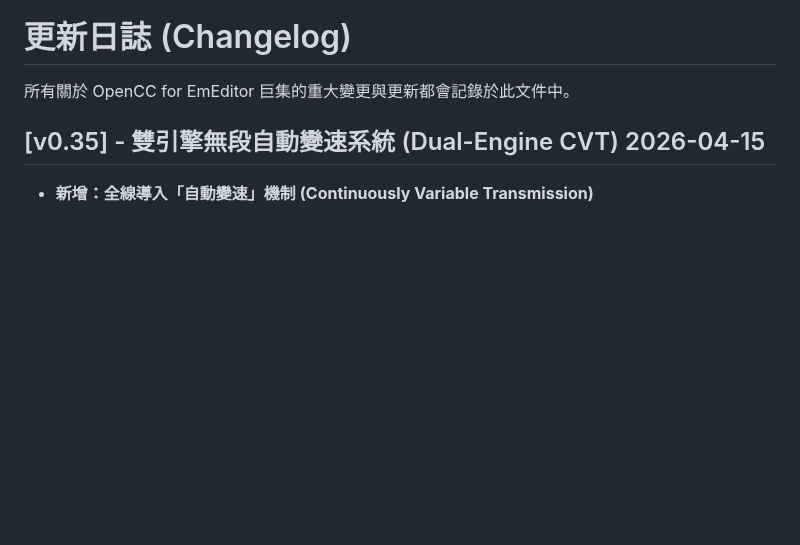
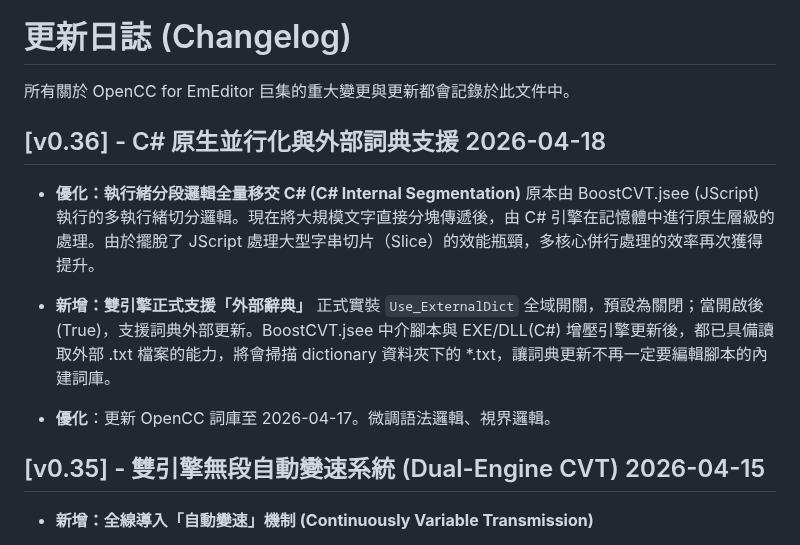
Before and after one commit to skyuns/EmEditor-OpenCC-Macro, a Markdown page: CHANGELOG.md, the part around the change. Rendered like a GitHub page; blank space fills up the shorter version.

Commit message:
Update CHANGELOG.md for version 0.36
Added changelog entries for version 0.36, including optimizations and new features.

```diff
--- a/CHANGELOG.md
+++ b/CHANGELOG.md
@@ -1,6 +1,15 @@
 # 更新日誌 (Changelog)
 
 所有關於 OpenCC for EmEditor 巨集的重大變更與更新都會記錄於此文件中。
+
+## [v0.36] - C# 原生並行化與外部詞典支援 2026-04-18
+* **優化：執行緒分段邏輯全量移交 C# (C# Internal Segmentation)**
+    原本由 BoostCVT.jsee (JScript) 執行的多執行緒切分邏輯。現在將大規模文字直接分塊傳遞後，由 C# 引擎在記憶體中進行原生層級的處理。由於擺脫了 JScript 處理大型字串切片（Slice）的效能瓶頸，多核心併行處理的效率再次獲得提升。
+
+* **新增：雙引擎正式支援「外部辭典」**
+    正式實裝 `Use_ExternalDict` 全域開關，預設為關閉；當開啟後 (True)，支援詞典外部更新。BoostCVT.jsee 中介腳本與 EXE/DLL(C#) 增壓引擎更新後，都已具備讀取外部 .txt 檔案的能力，將會掃描 dictionary 資料夾下的 *.txt，讓詞典更新不再一定要編輯腳本的內建詞庫。
+
+* **優化**：更新 OpenCC 詞庫至 2026-04-17。微調語法邏輯、視界邏輯。
 
 ## [v0.35] - 雙引擎無段自動變速系統 (Dual-Engine CVT) 2026-04-15
 
```
